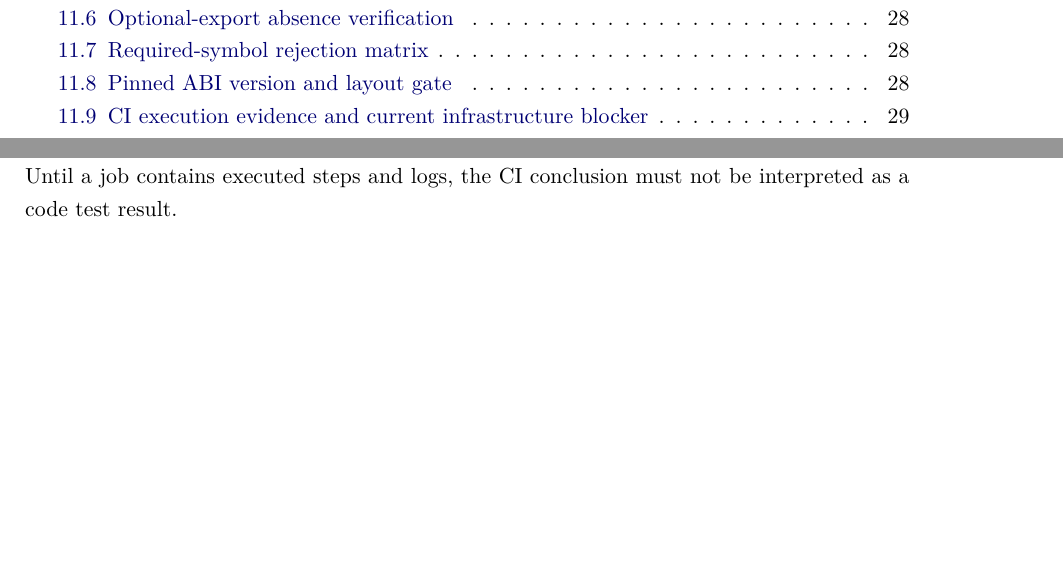
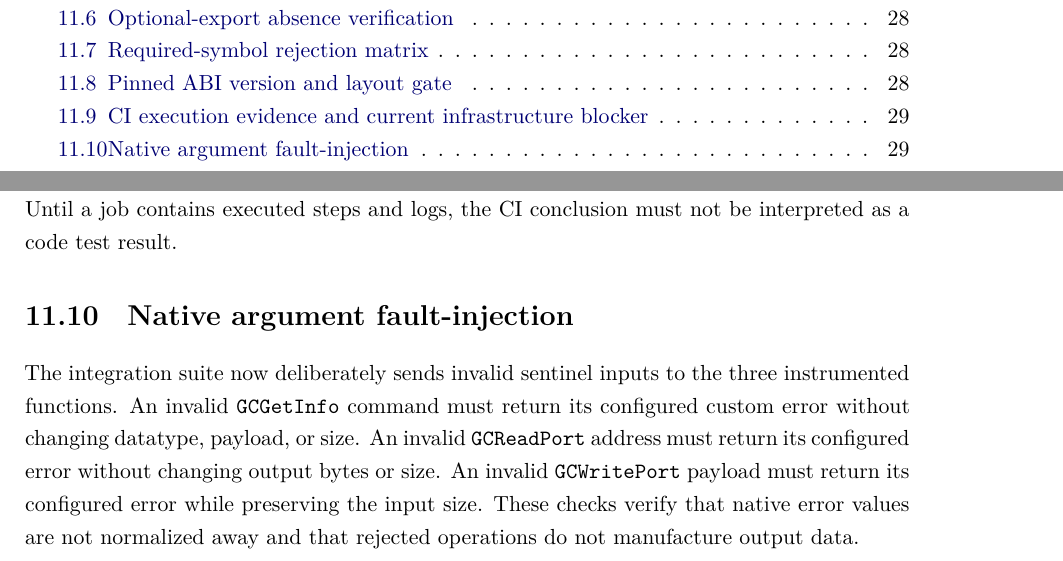
Before and after one commit to Shennagyp/AMSCOPE_DRIVER, a LaTeX document (swift/docs/GENTL_ENGINEERING_RESEARCH.tex): two parts of pages 4 and 31 of 31, joined at a grey line, cut so that both start at the same text, the shorter picture padded with empty space. Compiled offline with XeLaTeX.

Commit message:
docs: record native argument fault injection evidence model

```diff
--- a/swift/docs/GENTL_ENGINEERING_RESEARCH.tex
+++ b/swift/docs/GENTL_ENGINEERING_RESEARCH.tex
@@ -559,4 +559,9 @@ The macOS workflow was triggered on push (run 54, commit \texttt{8512306e3c8d0cb
 
 GitHub Actions hosted-runner provisioning or repository billing/permissions must be repaired. A subsequent run included both macOS and Ubuntu jobs, and all jobs again reported runner ID zero with no steps, so the blocker is not specific to the macOS image. Alternatively, the exact package commands must be run locally on macOS with Xcode command-line tools. Until a job contains executed steps and logs, the CI conclusion must not be interpreted as a code test result.
 
+
+
+\section{Native argument fault-injection}
+The integration suite now deliberately sends invalid sentinel inputs to the three instrumented functions. An invalid \texttt{GCGetInfo} command must return its configured custom error without changing datatype, payload, or size. An invalid \texttt{GCReadPort} address must return its configured error without changing output bytes or size. An invalid \texttt{GCWritePort} payload must return its configured error while preserving the input size. These checks verify that native error values are not normalized away and that rejected operations do not manufacture output data.
+
 \end{document}
```
